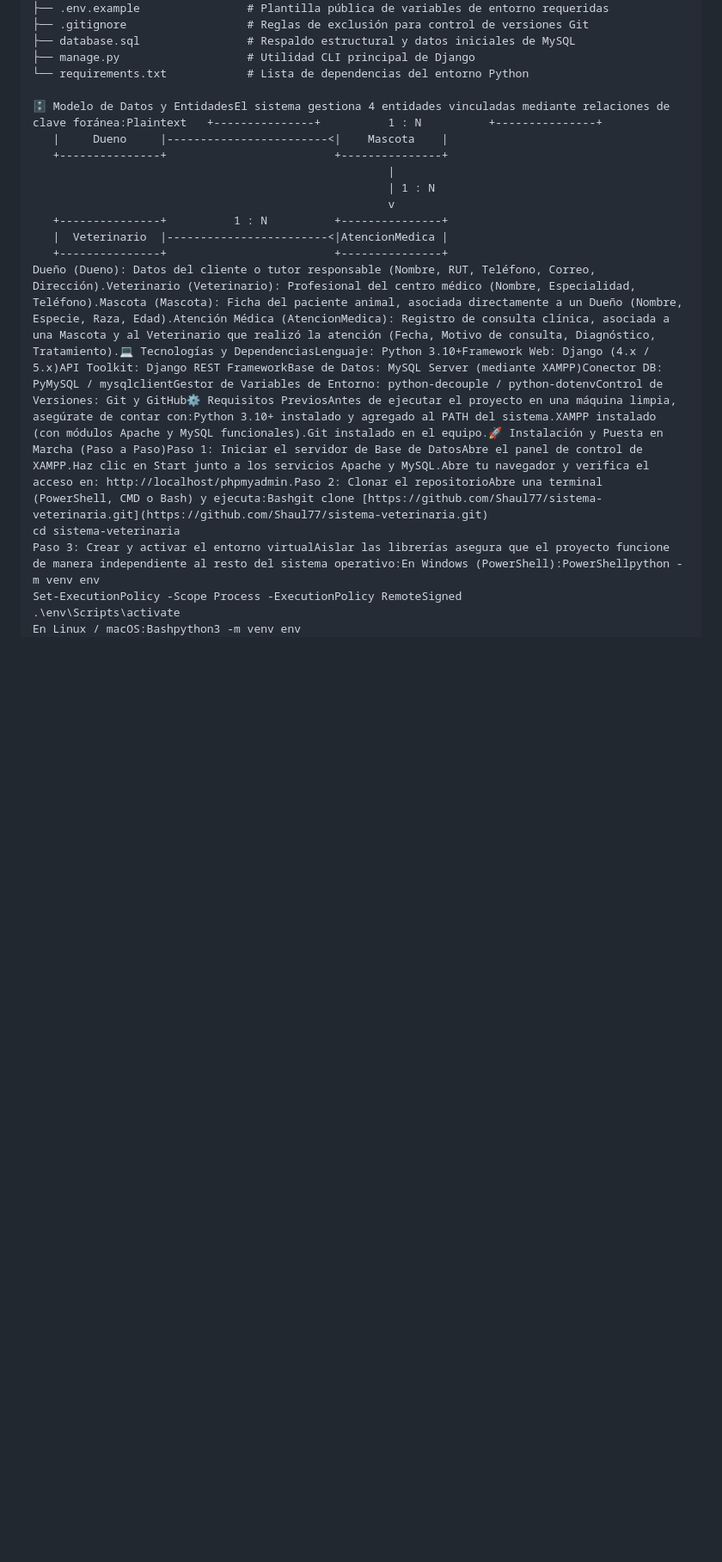
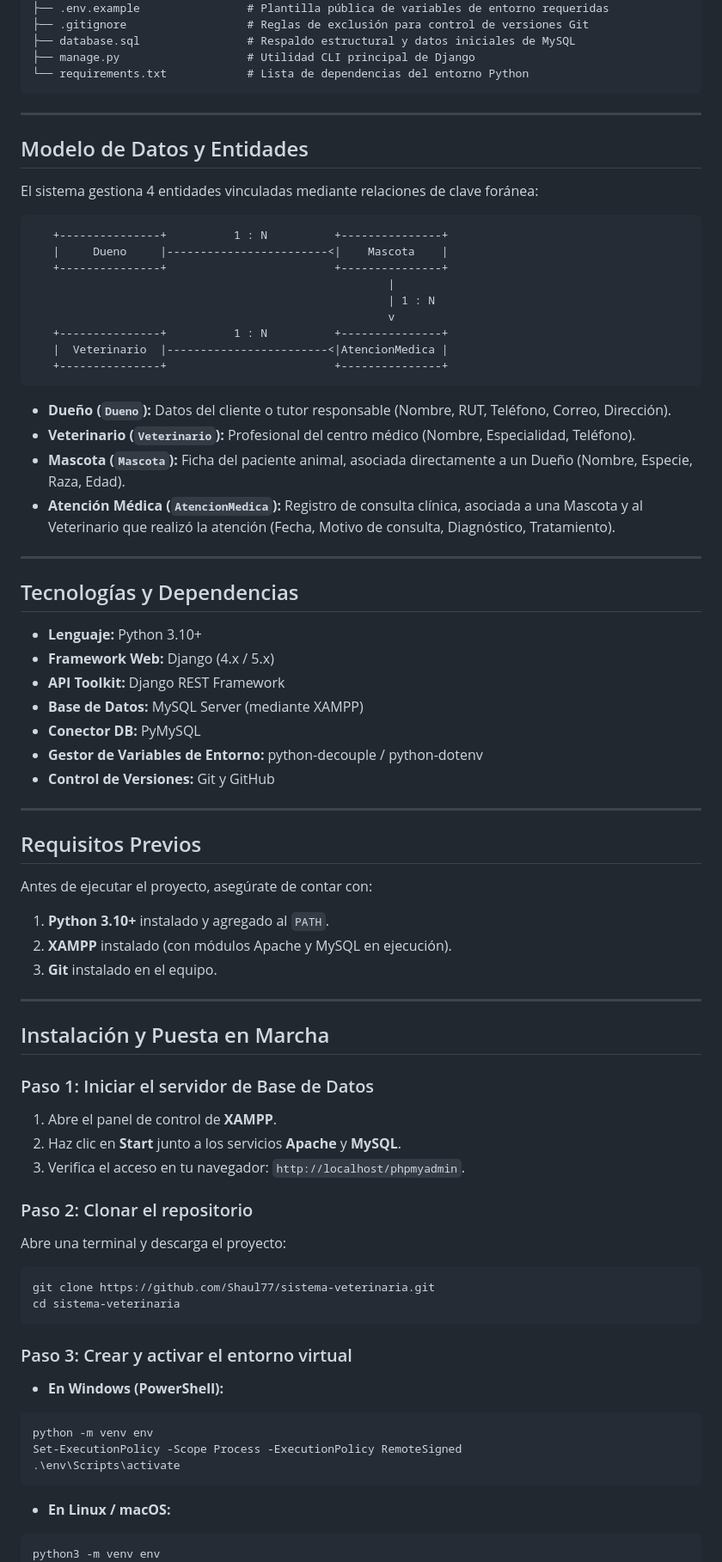
Before and after one commit to Shaul77/sistema-veterinaria, a Markdown page: README.md, the part around one of its changes. Shown at 86% size. Drawn GitHub-style; blank space fills up the shorter version.

````diff
--- a/README.md
+++ b/README.md
@@ -56,8 +56,16 @@ sistema-veterinaria/
 ├── database.sql                # Respaldo estructural y datos iniciales de MySQL
 ├── manage.py                   # Utilidad CLI principal de Django
 └── requirements.txt            # Lista de dependencias del entorno Python
+```
 
-🗄️ Modelo de Datos y EntidadesEl sistema gestiona 4 entidades vinculadas mediante relaciones de clave foránea:Plaintext   +---------------+          1 : N          +---------------+
+---
+
+## Modelo de Datos y Entidades
+
+El sistema gestiona 4 entidades vinculadas mediante relaciones de clave foránea:
+
+```text
+   +---------------+          1 : N          +---------------+
    |     Dueno     |------------------------<|    Mascota    |
    +---------------+                         +---------------+
                                                      |
@@ -66,10 +74,61 @@ sistema-veterinaria/
    +---------------+          1 : N          +---------------+
    |  Veterinario  |------------------------<|AtencionMedica |
    +---------------+                         +---------------+
-Dueño (Dueno): Datos del cliente o tutor responsable (Nombre, RUT, Teléfono, Correo, Dirección).Veterinario (Veterinario): Profesional del centro médico (Nombre, Especialidad, Teléfono).Mascota (Mascota): Ficha del paciente animal, asociada directamente a un Dueño (Nombre, Especie, Raza, Edad).Atención Médica (AtencionMedica): Registro de consulta clínica, asociada a una Mascota y al Veterinario que realizó la atención (Fecha, Motivo de consulta, Diagnóstico, Tratamiento).💻 Tecnologías y DependenciasLenguaje: Python 3.10+Framework Web: Django (4.x / 5.x)API Toolkit: Django REST FrameworkBase de Datos: MySQL Server (mediante XAMPP)Conector DB: PyMySQL / mysqlclientGestor de Variables de Entorno: python-decouple / python-dotenvControl de Versiones: Git y GitHub⚙️ Requisitos PreviosAntes de ejecutar el proyecto en una máquina limpia, asegúrate de contar con:Python 3.10+ instalado y agregado al PATH del sistema.XAMPP instalado (con módulos Apache y MySQL funcionales).Git instalado en el equipo.🚀 Instalación y Puesta en Marcha (Paso a Paso)Paso 1: Iniciar el servidor de Base de DatosAbre el panel de control de XAMPP.Haz clic en Start junto a los servicios Apache y MySQL.Abre tu navegador y verifica el acceso en: http://localhost/phpmyadmin.Paso 2: Clonar el repositorioAbre una terminal (PowerShell, CMD o Bash) y ejecuta:Bashgit clone [https://github.com/Shaul77/sistema-veterinaria.git](https://github.com/Shaul77/sistema-veterinaria.git)
+```
+
+* **Dueño (`Dueno`):** Datos del cliente o tutor responsable (Nombre, RUT, Teléfono, Correo, Dirección).
+* **Veterinario (`Veterinario`):** Profesional del centro médico (Nombre, Especialidad, Teléfono).
+* **Mascota (`Mascota`):** Ficha del paciente animal, asociada directamente a un Dueño (Nombre, Especie, Raza, Edad).
+* **Atención Médica (`AtencionMedica`):** Registro de consulta clínica, asociada a una Mascota y al Veterinario que realizó la atención (Fecha, Motivo de consulta, Diagnóstico, Tratamiento).
+
+---
+
+## Tecnologías y Dependencias
+
+* **Lenguaje:** Python 3.10+
+* **Framework Web:** Django (4.x / 5.x)
+* **API Toolkit:** Django REST Framework
+* **Base de Datos:** MySQL Server (mediante XAMPP)
+* **Conector DB:** PyMySQL
+* **Gestor de Variables de Entorno:** python-decouple / python-dotenv
+* **Control de Versiones:** Git y GitHub
+
+---
+
+## Requisitos Previos
+
+Antes de ejecutar el proyecto, asegúrate de contar con:
+1. **Python 3.10+** instalado y agregado al `PATH`.
+2. **XAMPP** instalado (con módulos Apache y MySQL en ejecución).
+3. **Git** instalado en el equipo.
+
+---
+
+## Instalación y Puesta en Marcha
+
+### Paso 1: Iniciar el servidor de Base de Datos
+1. Abre el panel de control de **XAMPP**.
+2. Haz clic en **Start** junto a los servicios **Apache** y **MySQL**.
+3. Verifica el acceso en tu navegador: `http://localhost/phpmyadmin`.
+
+### Paso 2: Clonar el repositorio
+Abre una terminal y descarga el proyecto:
+
+```bash
+git clone https://github.com/Shaul77/sistema-veterinaria.git
 cd sistema-veterinaria
-Paso 3: Crear y activar el entorno virtualAislar las librerías asegura que el proyecto funcione de manera independiente al resto del sistema operativo:En Windows (PowerShell):PowerShellpython -m venv env
+```
+
+### Paso 3: Crear y activar el entorno virtual
+
+* **En Windows (PowerShell):**
+```powershell
+python -m venv env
 Set-ExecutionPolicy -Scope Process -ExecutionPolicy RemoteSigned
 .\env\Scripts\activate
-En Linux / macOS:Bashpython3 -m venv env
+```
+
+* **En Linux / macOS:**
+```bash
+python3 -m venv env
 source env/bin/activate
````
Also changed, not shown: other parts of README.md (+109 -24 lines).
